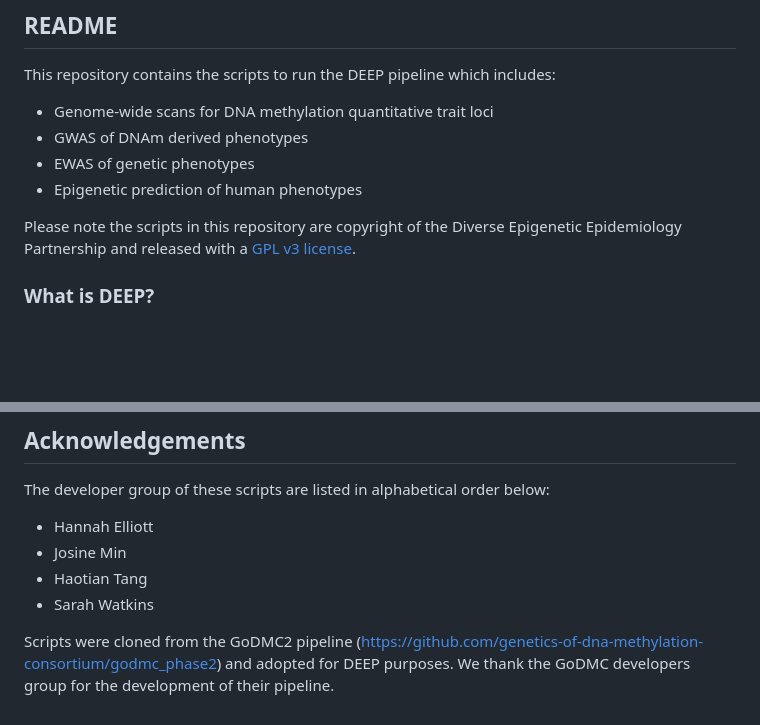
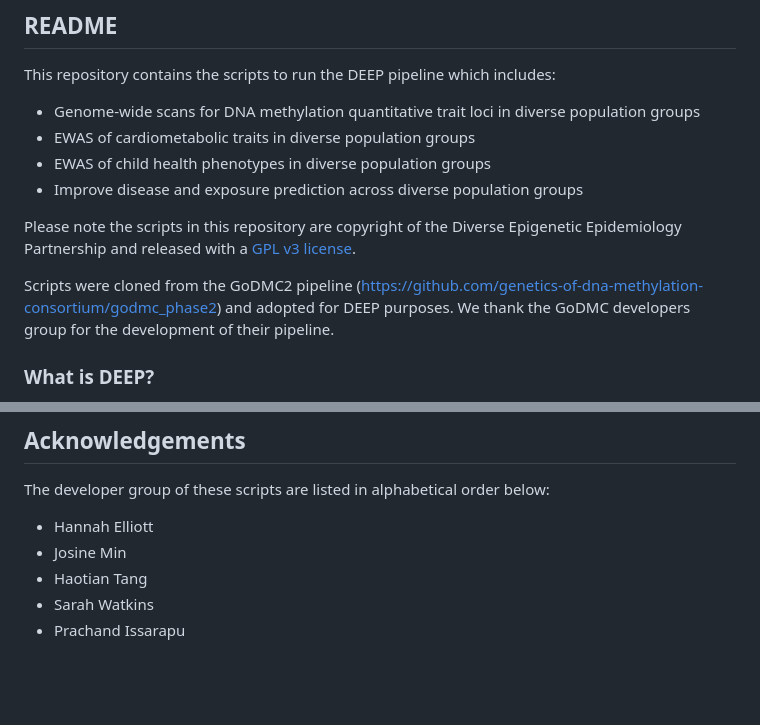
Before and after one commit to MRCIEU/DEEP_mqtls, a Markdown page: README.md, 2 parts joined by grey strips. GitHub-like rendering; blank space fills up the shorter version.

```diff
--- a/README.md
+++ b/README.md
@@ -5,12 +5,14 @@
 ## README
 This repository contains the scripts to run the DEEP pipeline which includes:
 
-* Genome-wide scans for DNA methylation quantitative trait loci
-* GWAS of DNAm derived phenotypes
-* EWAS of genetic phenotypes
-* Epigenetic prediction of human phenotypes
+* Genome-wide scans for DNA methylation quantitative trait loci in diverse population groups
+* EWAS of cardiometabolic traits in diverse population groups
+* EWAS of child health phenotypes in diverse population groups
+* Improve disease and exposure prediction across diverse population groups
 
 Please note the scripts in this repository are copyright of the Diverse Epigenetic Epidemiology Partnership and released with a [GPL v3 license](LICENSE).
+
+Scripts were cloned from the GoDMC2 pipeline (https://github.com/genetics-of-dna-methylation-consortium/godmc_phase2) and adopted for DEEP purposes. We thank the GoDMC developers group for the development of their pipeline.
 
 ### What is DEEP?
 
@@ -63,5 +65,4 @@ The developer group of these scripts are listed in alphabetical order below:
 - Josine Min
 - Haotian Tang
 - Sarah Watkins
-
-Scripts were cloned from the GoDMC2 pipeline (https://github.com/genetics-of-dna-methylation-consortium/godmc_phase2) and adopted for DEEP purposes. We thank the GoDMC developers group for the development of their pipeline.
+- Prachand Issarapu
```
